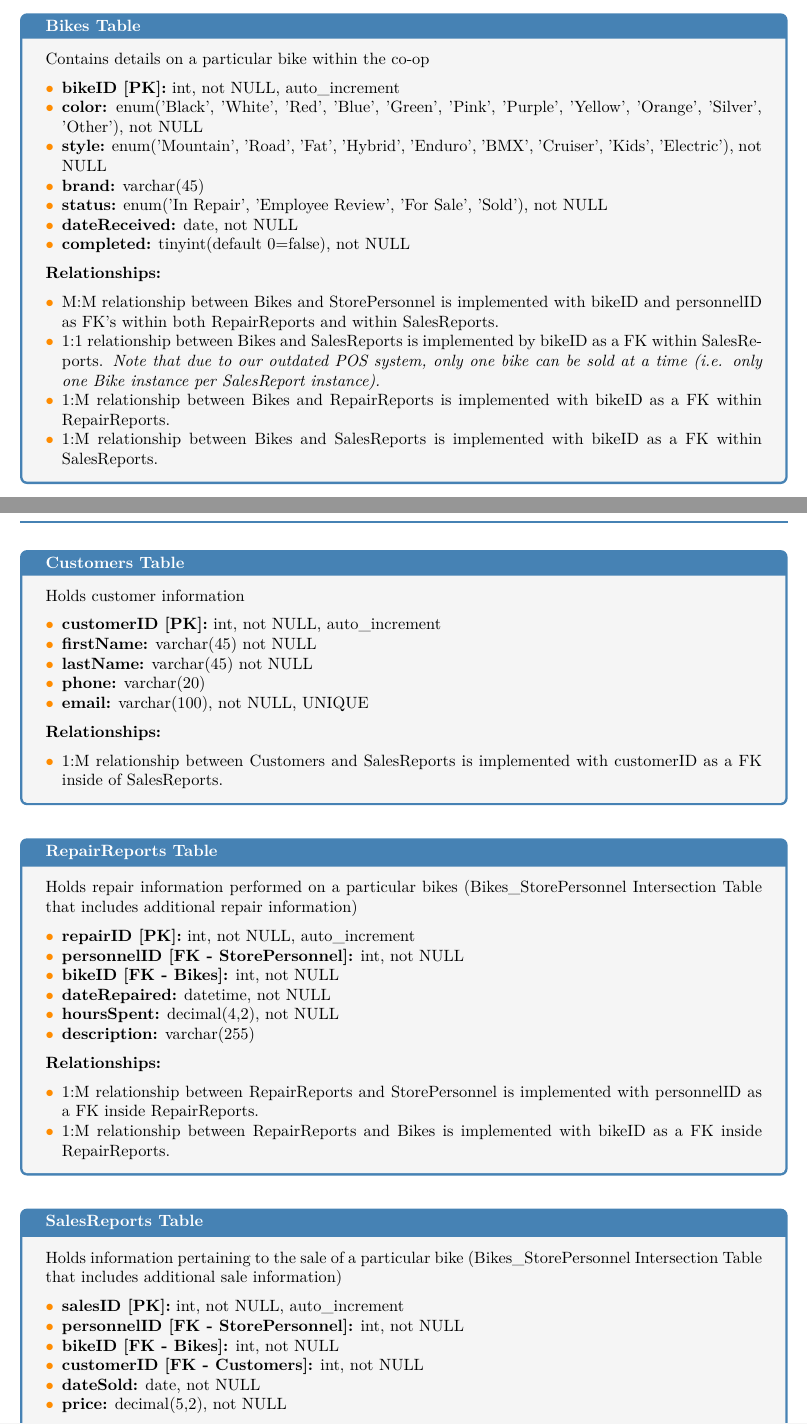
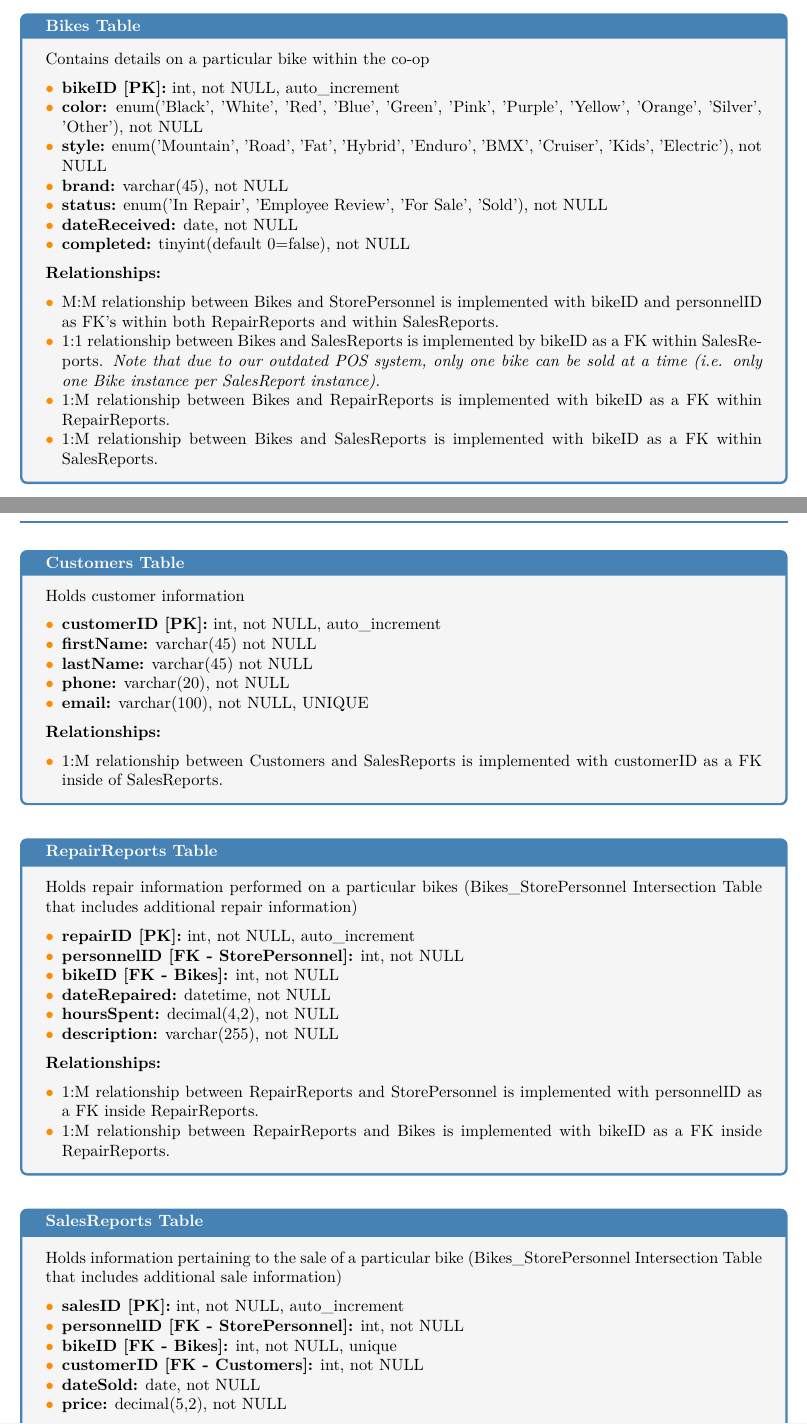
Before and after one commit to jramz87/CS-340_Project, a LaTeX document (Step_1/ProjectStep_1_v2.tex): two parts of pages 2 and 3 of 4, joined at a grey line, cut so that both start at the same text. Compiled offline with XeLaTeX.

Commit message:
Ensured Schema description and ERD were consistent, added identifying relationship to ERD

```diff
--- a/Step_1/ProjectStep_1_v2.tex
+++ b/Step_1/ProjectStep_1_v2.tex
@@ -81,7 +81,7 @@ Contains details on a particular bike within the co-op
   \item \textbf{bikeID [PK]:} int, not NULL, auto\_increment
   \item \textbf{color:} enum('Black', 'White', 'Red', 'Blue', 'Green', 'Pink', 'Purple', 'Yellow', 'Orange', 'Silver', 'Other'), not NULL
   \item \textbf{style:} enum('Mountain', 'Road', 'Fat', 'Hybrid', 'Enduro', 'BMX', 'Cruiser', 'Kids', 'Electric'), not NULL
-  \item \textbf{brand:} varchar(45)
+  \item \textbf{brand:} varchar(45), not NULL
   \item \textbf{status:} enum('In Repair', 'Employee Review', 'For Sale', 'Sold'), not NULL
   \item \textbf{dateReceived:} date, not NULL
   \item \textbf{completed:} tinyint(default 0=false), not NULL
@@ -133,7 +133,7 @@ Holds customer information
   \item \textbf{customerID [PK]:} int, not NULL, auto\_increment
   \item \textbf{firstName:} varchar(45) not NULL
   \item \textbf{lastName:} varchar(45) not NULL
-  \item \textbf{phone:} varchar(20)
+  \item \textbf{phone:} varchar(20), not NULL
   \item \textbf{email:} varchar(100), not NULL, UNIQUE
 \end{itemize}
 \vspace{0.2cm}
@@ -157,7 +157,7 @@ Holds repair information performed on a particular bikes (Bikes\_StorePersonnel
   \item \textbf{bikeID [FK - Bikes]:} int, not NULL
   \item \textbf{dateRepaired:} datetime, not NULL
   \item \textbf{hoursSpent:} decimal(4,2), not NULL
-  \item \textbf{description:} varchar(255)
+  \item \textbf{description:} varchar(255), not NULL
 \end{itemize}
 \vspace{0.2cm}
 
@@ -178,7 +178,7 @@ Holds information pertaining to the sale of a particular bike (Bikes\_StorePerso
 \begin{itemize}
   \item \textbf{salesID [PK]:} int, not NULL, auto\_increment
   \item \textbf{personnelID [FK - StorePersonnel]:} int, not NULL
-  \item \textbf{bikeID [FK - Bikes]:} int, not NULL
+  \item \textbf{bikeID [FK - Bikes]:} int, not NULL, unique
   \item \textbf{customerID [FK - Customers]:} int, not NULL
   \item \textbf{dateSold:} date, not NULL
   \item \textbf{price:} decimal(5,2), not NULL
```
Also changed, not shown: Step_1/ProjectStep_1_v2.pdf, Step_1/ProjectStep_1_v2.tex (6 more changed lines).
